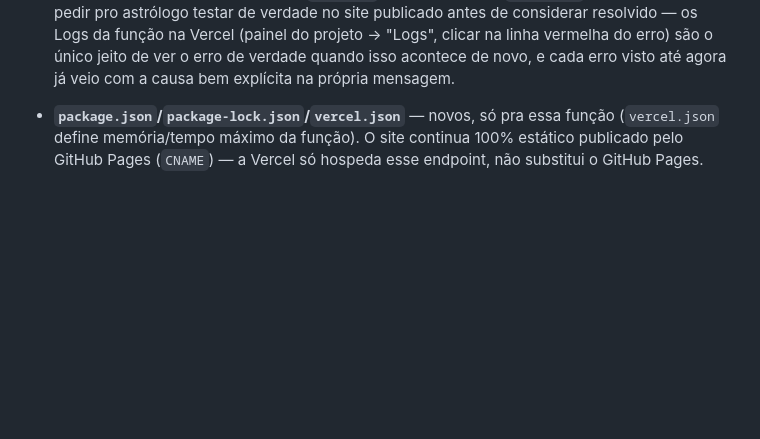
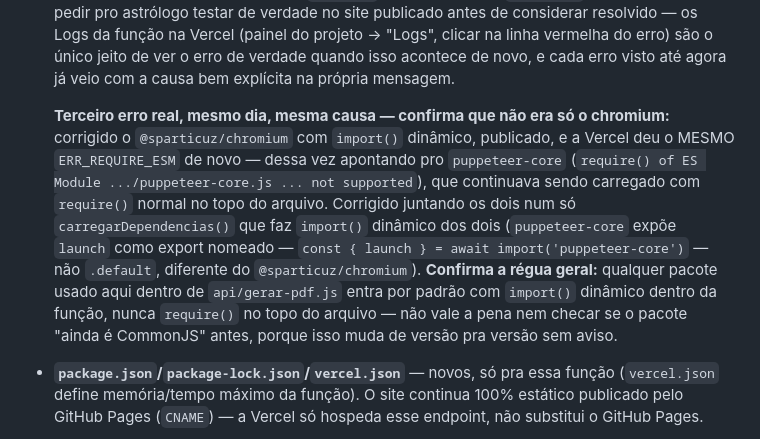
Before and after one commit to astrohellenic/astrohellenic.github.io, a Markdown page: CLAUDE.md, the part around the change. GitHub-like rendering; blank space fills up the shorter version.

Commit message:
CLAUDE.md: documenta o terceiro erro ESM (puppeteer-core)
Confirma que a regra é geral: qualquer pacote em api/gerar-pdf.js
entra com import() dinâmico por padrão, nunca require() no topo.

Co-Authored-By: Claude Sonnet 5 <noreply@anthropic.com>
Claude-Session: https://claude.ai/code/session_01C3DoiNUarEVA2Mk9ZYPu2y

```diff
--- a/CLAUDE.md
+++ b/CLAUDE.md
@@ -452,6 +452,22 @@ nessa sessão. Peças novas:
   vermelha do erro) são o único jeito de ver o erro de verdade quando
   isso acontece de novo, e cada erro visto até agora já veio com a
   causa bem explícita na própria mensagem.
+
+  **Terceiro erro real, mesmo dia, mesma causa — confirma que não era
+  só o chromium:** corrigido o `@sparticuz/chromium` com `import()`
+  dinâmico, publicado, e a Vercel deu o MESMO `ERR_REQUIRE_ESM` de
+  novo — dessa vez apontando pro `puppeteer-core` (`require() of ES
+  Module .../puppeteer-core.js ... not supported`), que continuava
+  sendo carregado com `require()` normal no topo do arquivo. Corrigido
+  juntando os dois num só `carregarDependencias()` que faz `import()`
+  dinâmico dos dois (`puppeteer-core` expõe `launch` como export
+  nomeado — `const { launch } = await import('puppeteer-core')` — não
+  `.default`, diferente do `@sparticuz/chromium`). **Confirma a régua
+  geral:** qualquer pacote usado aqui dentro de `api/gerar-pdf.js`
+  entra por padrão com `import()` dinâmico dentro da função, nunca
+  `require()` no topo do arquivo — não vale a pena nem checar se o
+  pacote "ainda é CommonJS" antes, porque isso muda de versão pra
+  versão sem aviso.
 - **`package.json`/`package-lock.json`/`vercel.json`** — novos, só
   pra essa função (`vercel.json` define memória/tempo máximo da
   função). O site continua 100% estático publicado pelo GitHub Pages
```
